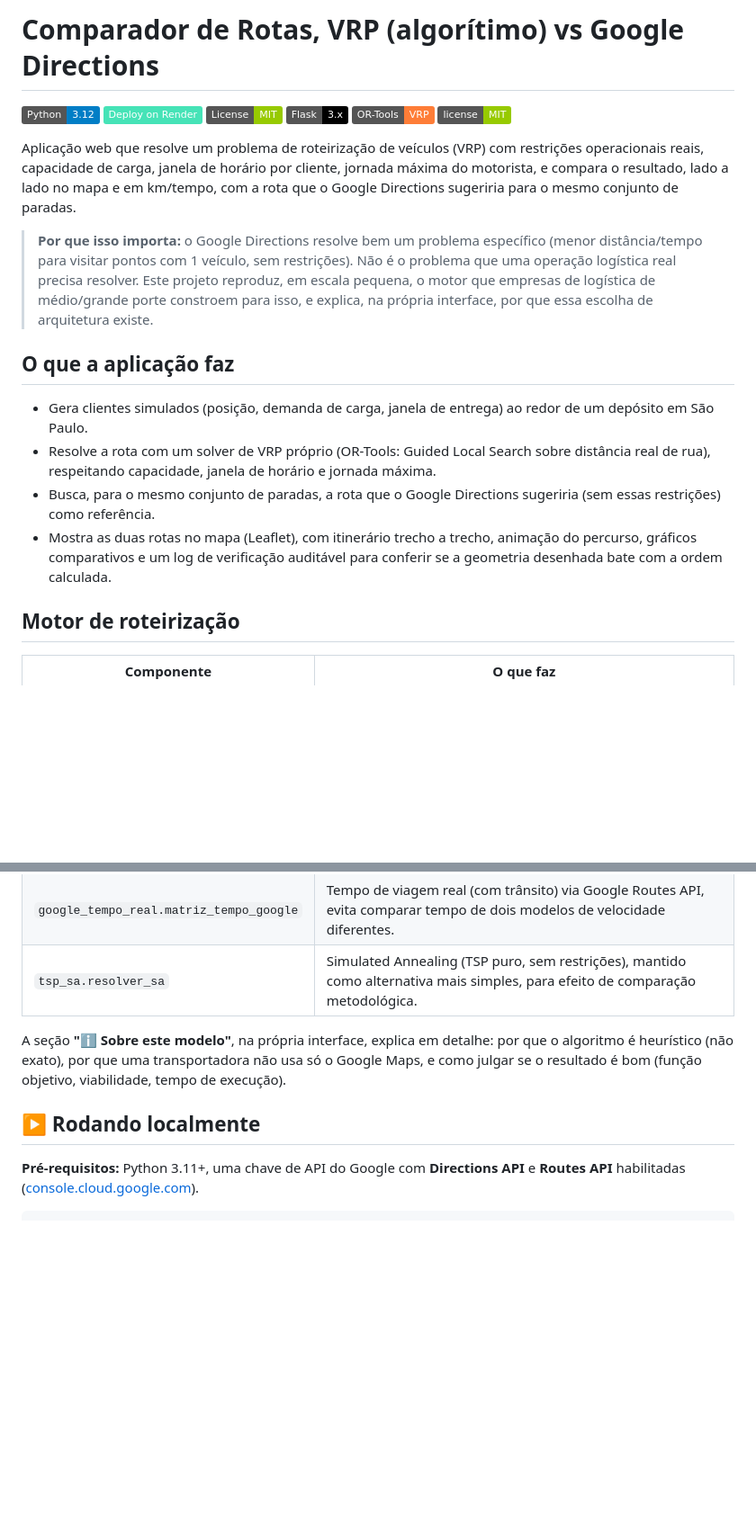
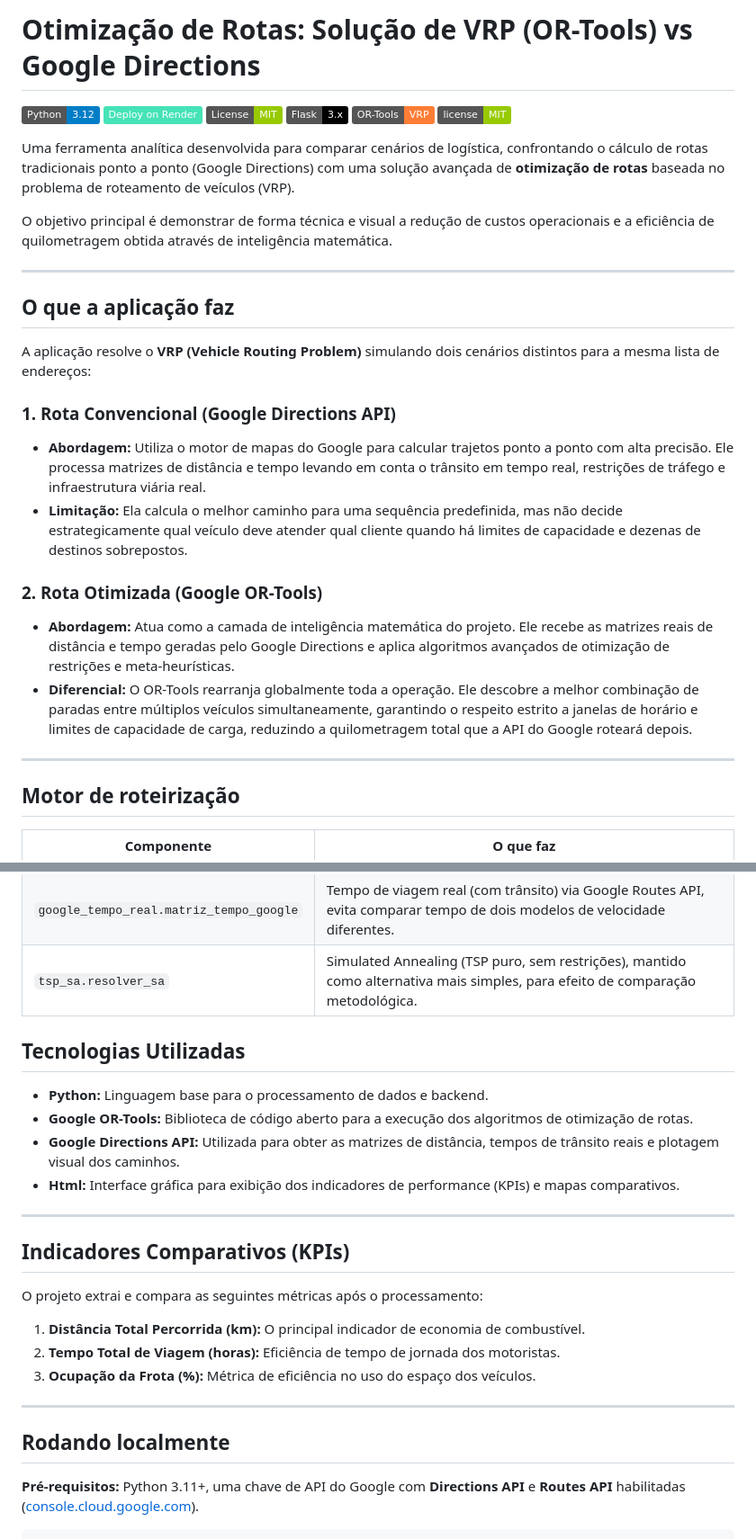
Before and after one commit to daniell-santana/comparador_rotas, a Markdown page: README.md, 2 parts joined by grey strips. Shown at 90% size. Drawn GitHub-style; badges without logos; blank space fills up the shorter version.

```diff
--- a/README.md
+++ b/README.md
@@ -1,4 +1,4 @@
-# Comparador de Rotas, VRP (algorítimo) vs Google Directions
+# Otimização de Rotas: Solução de VRP (OR-Tools) vs Google Directions
 
 ![Python](https://img.shields.io/badge/Python-3.12-blue)
 [![Deploy on Render](https://img.shields.io/badge/Deploy%20on%20Render-46E3B7?style=flat&logo=render&logoColor=white)](https://comparador-rotas.onrender.com)
@@ -7,32 +7,24 @@
 ![OR--Tools](https://img.shields.io/badge/OR--Tools-VRP-orange)
 ![License](https://img.shields.io/badge/license-MIT-green)
 
-Aplicação web que resolve um problema de roteirização de veículos (VRP) com
-restrições operacionais reais, capacidade de carga, janela de horário por
-cliente, jornada máxima do motorista, e compara o resultado, lado a lado no
-mapa e em km/tempo, com a rota que o Google Directions sugeriria para o
-mesmo conjunto de paradas.
+Uma ferramenta analítica desenvolvida para comparar cenários de logística, confrontando o cálculo de rotas tradicionais ponto a ponto (Google Directions) com uma solução avançada de **otimização de rotas** baseada no problema de roteamento de veículos (VRP).
 
-> **Por que isso importa:** o Google Directions resolve bem um problema
-> específico (menor distância/tempo para visitar pontos com 1 veículo, sem
-> restrições). Não é o problema que uma operação logística real precisa
-> resolver. Este projeto reproduz, em escala pequena, o motor que empresas
-> de logística de médio/grande porte constroem para isso, e explica, na
-> própria interface, por que essa escolha de arquitetura existe.
+O objetivo principal é demonstrar de forma técnica e visual a redução de custos operacionais e a eficiência de quilometragem obtida através de inteligência matemática.
 
+---
 ## O que a aplicação faz
 
-- Gera clientes simulados (posição, demanda de carga, janela de entrega) ao
-  redor de um depósito em São Paulo.
-- Resolve a rota com um solver de VRP próprio (OR-Tools: Guided Local
-  Search sobre distância real de rua), respeitando capacidade, janela de
-  horário e jornada máxima.
-- Busca, para o mesmo conjunto de paradas, a rota que o Google Directions
-  sugeriria (sem essas restrições) como referência.
-- Mostra as duas rotas no mapa (Leaflet), com itinerário trecho a trecho,
-  animação do percurso, gráficos comparativos e um log de verificação
-  auditável para conferir se a geometria desenhada bate com a ordem
-  calculada.
+A aplicação resolve o **VRP (Vehicle Routing Problem)** simulando dois cenários distintos para a mesma lista de endereços:
+
+### 1. Rota Convencional (Google Directions API)
+* **Abordagem:** Utiliza o motor de mapas do Google para calcular trajetos ponto a ponto com alta precisão. Ele processa matrizes de distância e tempo levando em conta o trânsito em tempo real, restrições de tráfego e infraestrutura viária real.
+* **Limitação:**  Ela calcula o melhor caminho para uma sequência predefinida, mas não decide estrategicamente qual veículo deve atender qual cliente quando há limites de capacidade e dezenas de destinos sobrepostos.
+
+### 2. Rota Otimizada (Google OR-Tools)
+* **Abordagem:**  Atua como a camada de inteligência matemática do projeto. Ele recebe as matrizes reais de distância e tempo geradas pelo Google Directions e aplica algoritmos avançados de otimização de restrições e meta-heurísticas.
+* **Diferencial:** O OR-Tools rearranja globalmente toda a operação. Ele descobre a melhor combinação de paradas entre múltiplos veículos simultaneamente, garantindo o respeito estrito a janelas de horário e limites de capacidade de carga, reduzindo a quilometragem total que a API do Google roteará depois.
+
+---
 
 ## Motor de roteirização
 
@@ -44,12 +36,24 @@ mesmo conjunto de paradas.
 | `google_tempo_real.matriz_tempo_google` | Tempo de viagem real (com trânsito) via Google Routes API, evita comparar tempo de dois modelos de velocidade diferentes. |
 | `tsp_sa.resolver_sa` | Simulated Annealing (TSP puro, sem restrições), mantido como alternativa mais simples, para efeito de comparação metodológica. |
 
-A seção **"ℹ️ Sobre este modelo"**, na própria interface, explica em
-detalhe: por que o algoritmo é heurístico (não exato), por que uma
-transportadora não usa só o Google Maps, e como julgar se o resultado é
-bom (função objetivo, viabilidade, tempo de execução).
+## Tecnologias Utilizadas
 
-## ▶️ Rodando localmente
+* **Python:** Linguagem base para o processamento de dados e backend.
+* **Google OR-Tools:** Biblioteca de código aberto para a execução dos algoritmos de otimização de rotas.
+* **Google Directions API:** Utilizada para obter as matrizes de distância, tempos de trânsito reais e plotagem visual dos caminhos.
+* **Html:** Interface gráfica para exibição dos indicadores de performance (KPIs) e mapas comparativos.
+
+---
+
+## Indicadores Comparativos (KPIs)
+
+O projeto extrai e compara as seguintes métricas após o processamento:
+1. **Distância Total Percorrida (km):** O principal indicador de economia de combustível.
+2. **Tempo Total de Viagem (horas):** Eficiência de tempo de jornada dos motoristas.
+3. **Ocupação da Frota (%):** Métrica de eficiência no uso do espaço dos veículos.
+---
+
+## Rodando localmente
 
 **Pré-requisitos:** Python 3.11+, uma chave de API do Google com
 **Directions API** e **Routes API** habilitadas ([console.cloud.google.com](https://console.cloud.google.com)).
```
Also changed, not shown: other parts of README.md (+1 -5 lines).
